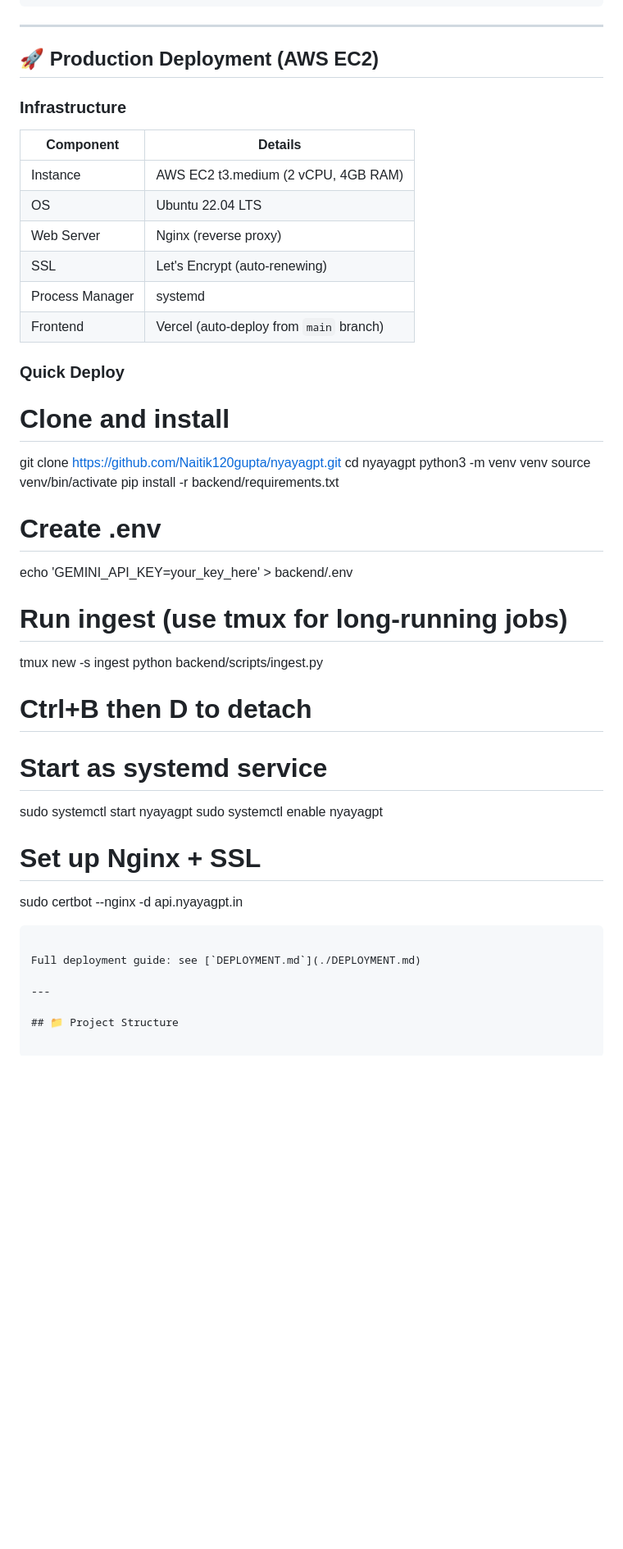
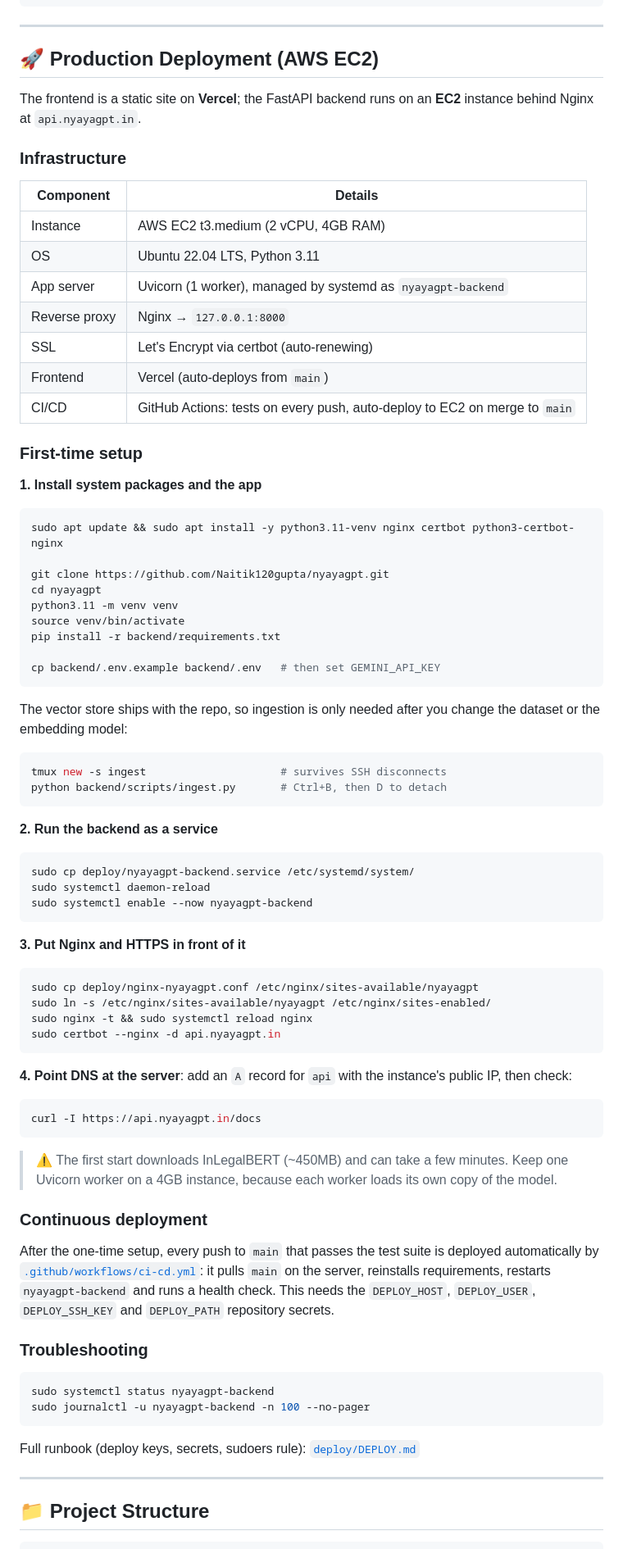
Before and after one commit to Naitik120gupta/nyayagpt, a Markdown page: Readme.md, the part around the change. Shown at 82% size. Rendered like a GitHub page; blank space fills up the shorter version.

Commit message:
Rewrite README production deployment section
Fix the broken code block, use the real service name
(nyayagpt-backend), include copying the systemd and Nginx configs,
document CI auto-deploy, and link the existing deploy/DEPLOY.md.

Co-Authored-By: Claude Opus 5.5 <noreply@anthropic.com>
Claude-Session: https://claude.ai/code/session_014jmvAz59yGYM2AdBUCZg2B

````diff
--- a/Readme.md
+++ b/Readme.md
@@ -145,44 +145,74 @@ python -m http.server 5500
 
 ## 🚀 Production Deployment (AWS EC2)
 
+The frontend is a static site on **Vercel**; the FastAPI backend runs on an **EC2** instance behind Nginx at `api.nyayagpt.in`.
+
 ### Infrastructure
 
 | Component | Details |
 |---|---|
 | Instance | AWS EC2 t3.medium (2 vCPU, 4GB RAM) |
-| OS | Ubuntu 22.04 LTS |
-| Web Server | Nginx (reverse proxy) |
-| SSL | Let's Encrypt (auto-renewing) |
-| Process Manager | systemd |
-| Frontend | Vercel (auto-deploy from `main` branch) |
+| OS | Ubuntu 22.04 LTS, Python 3.11 |
+| App server | Uvicorn (1 worker), managed by systemd as `nyayagpt-backend` |
+| Reverse proxy | Nginx → `127.0.0.1:8000` |
+| SSL | Let's Encrypt via certbot (auto-renewing) |
+| Frontend | Vercel (auto-deploys from `main`) |
+| CI/CD | GitHub Actions: tests on every push, auto-deploy to EC2 on merge to `main` |
 
-### Quick Deploy
+### First-time setup
 
-# Clone and install
+**1. Install system packages and the app**
+```bash
+sudo apt update && sudo apt install -y python3.11-venv nginx certbot python3-certbot-nginx
+
 git clone https://github.com/Naitik120gupta/nyayagpt.git
 cd nyayagpt
-python3 -m venv venv
+python3.11 -m venv venv
 source venv/bin/activate
 pip install -r backend/requirements.txt
 
-# Create .env
-echo 'GEMINI_API_KEY=your_key_here' > backend/.env
+cp backend/.env.example backend/.env   # then set GEMINI_API_KEY
+```
 
-# Run ingest (use tmux for long-running jobs)
-tmux new -s ingest
-python backend/scripts/ingest.py
+The vector store ships with the repo, so ingestion is only needed after you change the dataset or the embedding model:
+```bash
+tmux new -s ingest                     # survives SSH disconnects
+python backend/scripts/ingest.py       # Ctrl+B, then D to detach
+```
 
-# Ctrl+B then D to detach
+**2. Run the backend as a service**
+```bash
+sudo cp deploy/nyayagpt-backend.service /etc/systemd/system/
+sudo systemctl daemon-reload
+sudo systemctl enable --now nyayagpt-backend
+```
 
-# Start as systemd service
-sudo systemctl start nyayagpt
-sudo systemctl enable nyayagpt
-
-# Set up Nginx + SSL
+**3. Put Nginx and HTTPS in front of it**
+```bash
+sudo cp deploy/nginx-nyayagpt.conf /etc/nginx/sites-available/nyayagpt
+sudo ln -s /etc/nginx/sites-available/nyayagpt /etc/nginx/sites-enabled/
+sudo nginx -t && sudo systemctl reload nginx
 sudo certbot --nginx -d api.nyayagpt.in
 ```
 
-Full deployment guide: see [`DEPLOYMENT.md`](./DEPLOYMENT.md)
+**4. Point DNS at the server**: add an `A` record for `api` with the instance's public IP, then check:
+```bash
+curl -I https://api.nyayagpt.in/docs
+```
+
+> ⚠️ The first start downloads InLegalBERT (~450MB) and can take a few minutes. Keep one Uvicorn worker on a 4GB instance, because each worker loads its own copy of the model.
+
+### Continuous deployment
+
+After the one-time setup, every push to `main` that passes the test suite is deployed automatically by [`.github/workflows/ci-cd.yml`](./.github/workflows/ci-cd.yml): it pulls `main` on the server, reinstalls requirements, restarts `nyayagpt-backend` and runs a health check. This needs the `DEPLOY_HOST`, `DEPLOY_USER`, `DEPLOY_SSH_KEY` and `DEPLOY_PATH` repository secrets.
+
+### Troubleshooting
+```bash
+sudo systemctl status nyayagpt-backend
+sudo journalctl -u nyayagpt-backend -n 100 --no-pager
+```
+
+Full runbook (deploy keys, secrets, sudoers rule): [`deploy/DEPLOY.md`](./deploy/DEPLOY.md)
 
 ---
 
````
